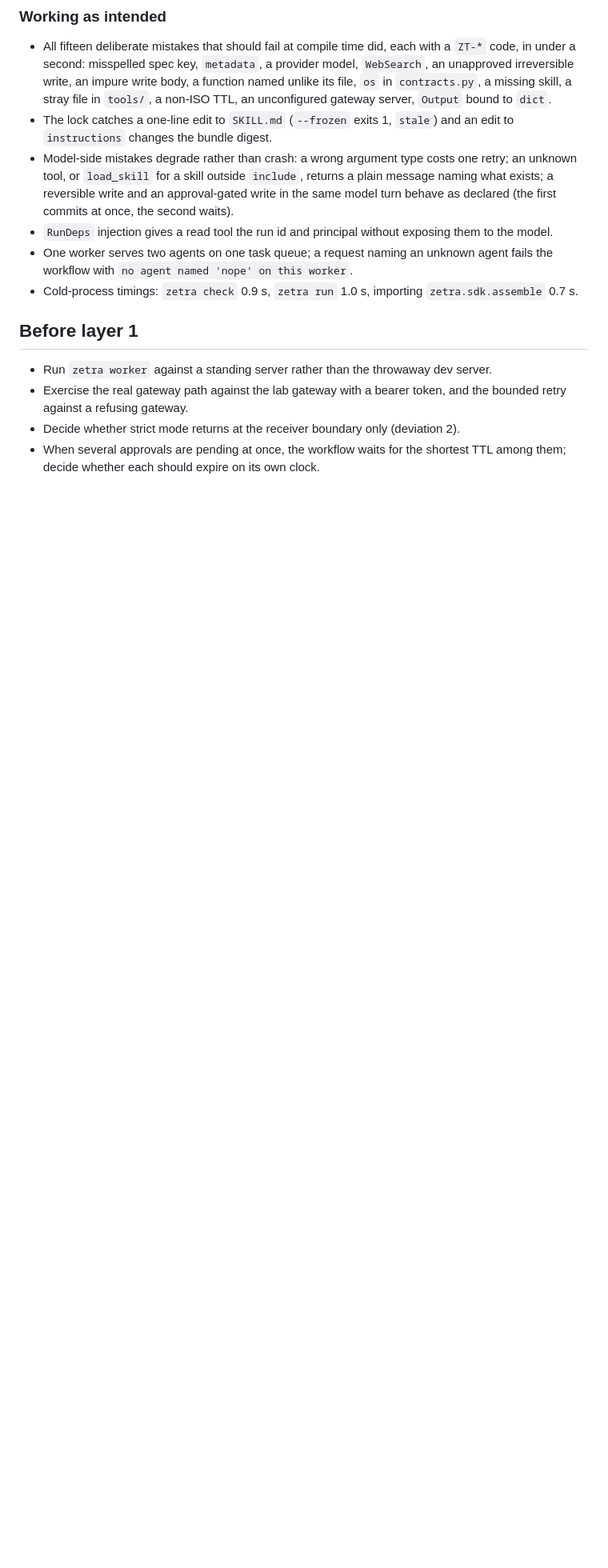
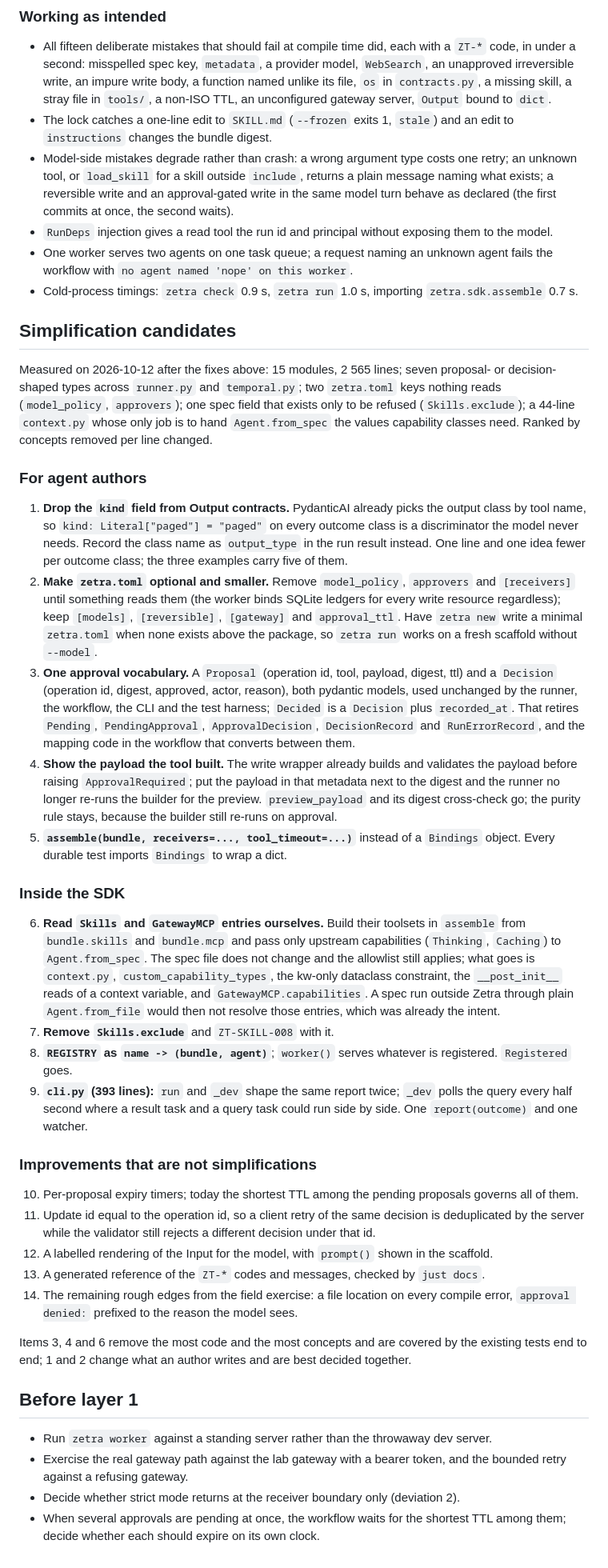
Before and after one commit to X-McKay/zetra, a Markdown page: docs/research/durable-agent-sdk-viability.md, the part around the change. Shown at 80% size. Rendered like a GitHub page; blank space fills up the shorter version.

Commit message:
docs: rank the SDK simplification candidates after the field exercise
Co-Authored-By: Claude Fable 5.1 <noreply@anthropic.com>
Claude-Session: https://claude.ai/code/session_01JNMMnDDt1SufBxbwRDQo5v

```diff
--- a/docs/research/durable-agent-sdk-viability.md
+++ b/docs/research/durable-agent-sdk-viability.md
@@ -148,6 +148,35 @@ Observed on 2026-10-12 by scaffolding a fresh agent with `zetra new --write` int
 - One worker serves two agents on one task queue; a request naming an unknown agent fails the workflow with `no agent named 'nope' on this worker`.
 - Cold-process timings: `zetra check` 0.9 s, `zetra run` 1.0 s, importing `zetra.sdk.assemble` 0.7 s.
 
+## Simplification candidates
+
+Measured on 2026-10-12 after the fixes above: 15 modules, 2 565 lines; seven proposal- or decision-shaped types across `runner.py` and `temporal.py`; two `zetra.toml` keys nothing reads (`model_policy`, `approvers`); one spec field that exists only to be refused (`Skills.exclude`); a 44-line `context.py` whose only job is to hand `Agent.from_spec` the values capability classes need. Ranked by concepts removed per line changed.
+
+### For agent authors
+
+1. **Drop the `kind` field from Output contracts.** PydanticAI already picks the output class by tool name, so `kind: Literal["paged"] = "paged"` on every outcome class is a discriminator the model never needs. Record the class name as `output_type` in the run result instead. One line and one idea fewer per outcome class; the three examples carry five of them.
+2. **Make `zetra.toml` optional and smaller.** Remove `model_policy`, `approvers` and `[receivers]` until something reads them (the worker binds SQLite ledgers for every write resource regardless); keep `[models]`, `[reversible]`, `[gateway]` and `approval_ttl`. Have `zetra new` write a minimal `zetra.toml` when none exists above the package, so `zetra run` works on a fresh scaffold without `--model`.
+3. **One approval vocabulary.** A `Proposal` (operation id, tool, payload, digest, ttl) and a `Decision` (operation id, digest, approved, actor, reason), both pydantic models, used unchanged by the runner, the workflow, the CLI and the test harness; `Decided` is a `Decision` plus `recorded_at`. That retires `Pending`, `PendingApproval`, `ApprovalDecision`, `DecisionRecord` and `RunErrorRecord`, and the mapping code in the workflow that converts between them.
+4. **Show the payload the tool built.** The write wrapper already builds and validates the payload before raising `ApprovalRequired`; put the payload in that metadata next to the digest and the runner no longer re-runs the builder for the preview. `preview_payload` and its digest cross-check go; the purity rule stays, because the builder still re-runs on approval.
+5. **`assemble(bundle, receivers=..., tool_timeout=...)`** instead of a `Bindings` object. Every durable test imports `Bindings` to wrap a dict.
+
+### Inside the SDK
+
+6. **Read `Skills` and `GatewayMCP` entries ourselves.** Build their toolsets in `assemble` from `bundle.skills` and `bundle.mcp` and pass only upstream capabilities (`Thinking`, `Caching`) to `Agent.from_spec`. The spec file does not change and the allowlist still applies; what goes is `context.py`, `custom_capability_types`, the kw-only dataclass constraint, the `__post_init__` reads of a context variable, and `GatewayMCP.capabilities`. A spec run outside Zetra through plain `Agent.from_file` would then not resolve those entries, which was already the intent.
+7. **Remove `Skills.exclude`** and `ZT-SKILL-008` with it.
+8. **`REGISTRY` as `name -> (bundle, agent)`**; `worker()` serves whatever is registered. `Registered` goes.
+9. **`cli.py` (393 lines):** `run` and `_dev` shape the same report twice; `_dev` polls the query every half second where a result task and a query task could run side by side. One `report(outcome)` and one watcher.
+
+### Improvements that are not simplifications
+
+10. Per-proposal expiry timers; today the shortest TTL among the pending proposals governs all of them.
+11. Update id equal to the operation id, so a client retry of the same decision is deduplicated by the server while the validator still rejects a different decision under that id.
+12. A labelled rendering of the Input for the model, with `prompt()` shown in the scaffold.
+13. A generated reference of the `ZT-*` codes and messages, checked by `just docs`.
+14. The remaining rough edges from the field exercise: a file location on every compile error, `approval denied:` prefixed to the reason the model sees.
+
+Items 3, 4 and 6 remove the most code and the most concepts and are covered by the existing tests end to end; 1 and 2 change what an author writes and are best decided together.
+
 ## Before layer 1
 
 - Run `zetra worker` against a standing server rather than the throwaway dev server.
```
